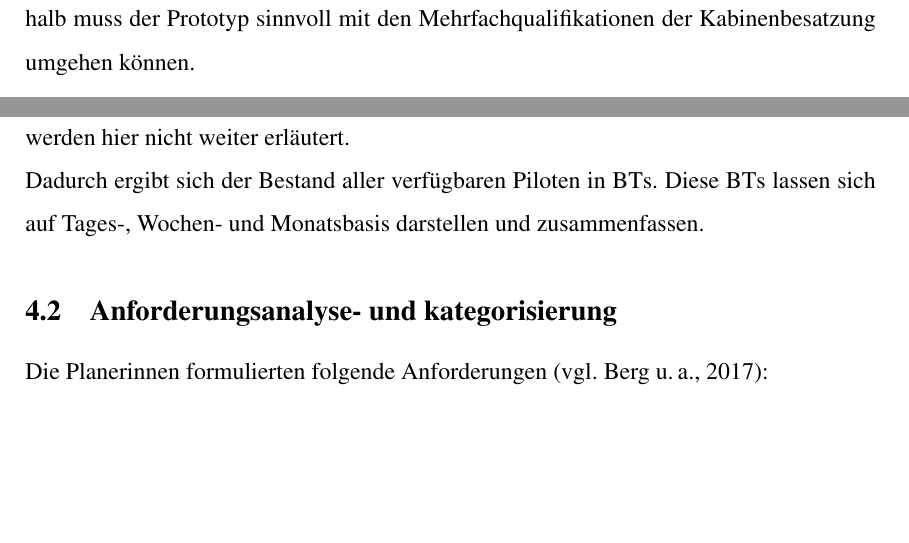
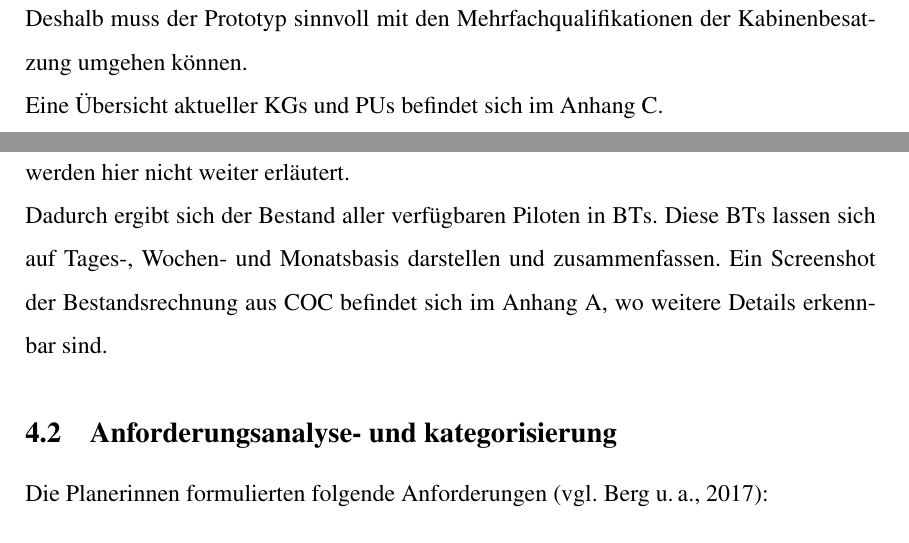
Before and after one commit to JulianGarske/Projektarbeit-1, a LaTeX document (Projektarbeit.tex): two parts of pages 13 and 23 of 41, joined at a grey line, cut so that both start at the same text, the shorter picture padded with empty space. Compiled offline with pdfLaTeX.

Commit message:
Add files via upload

```diff
--- a/Projektarbeit.tex
+++ b/Projektarbeit.tex
@@ -177,7 +177,8 @@ Für den Auftragnehmer bedeutet das eine ständige Hinterfragung aller Details u
 
 \subsection{Mehrfachqualifikationen der Kabinenbesatzung}
 Jede Person der Kabinenbesatzung kann mehreren Flotten zugeordnet sein. Eine Person wird zwar genau einer \ac{KG} zugeteilt, aber diese \ac{KG} kann bis zu drei, aber auch weniger Flugzeugtypen haben, für die die zugeordneten Flugbegleiter und -begleiterinnen qualifiziert sind \cite[vgl.][]{Gespraech2}. \\
-Auch in \ac {COC} ist die Zuteilung jeder Person zu einer \ac{PU} eindeutig. Jede \ac{PU} wird aber, im Gegensatz zu der Kabinenbesatzung, durch einen eindeutigen Flugzeugtypen definiert. Da die \acp{PU} Basis für die Berechnungen sind, basiert \ac{COC} auf der Tatsache, dass eine Person, anders als die Kabinenbesatzung, in genau einer Rolle auf genau einer Flotte fliegt. Deshalb muss der Prototyp sinnvoll mit den Mehrfachqualifikationen der Kabinenbesatzung umgehen können.
+Auch in \ac {COC} ist die Zuteilung jeder Person zu einer \ac{PU} eindeutig. Jede \ac{PU} wird aber, im Gegensatz zu der Kabinenbesatzung, durch einen eindeutigen Flugzeugtypen definiert. Da die \acp{PU} Basis für die Berechnungen sind, basiert \ac{COC} auf der Tatsache, dass eine Person, anders als die Kabinenbesatzung, in genau einer Rolle auf genau einer Flotte fliegt. Deshalb muss der Prototyp sinnvoll mit den Mehrfachqualifikationen der Kabinenbesatzung umgehen können. \\
+Eine Übersicht aktueller \acp{KG} und \acp{PU} befindet sich im \autoref{kgpu}.
 
 \newpage
 
@@ -308,7 +309,7 @@ Der aktuelle Algorithmus für die Bestandsrechnung in \ac{COC} ermittelt zuerst
 Der Bestand wird ermittelt, indem der aktuelle Pilotenbestand mit allen Formen von Zu- und Abgängen z.B. durch Umschulungen, Altersabgänge, Neueinstellungen oder Kündigungen sowie allen bezahlungswirksamen Fehlzeiten wie Teilzeit, Mutterschutz oder Fluguntauglichkeit errechnet wird \cite[vgl.][S.19]{benutzerhandbuch}. Insgesamt gibt es 16 Kategorien, die hier aber der Übersicht halber nicht alle genannt werden. \\
 Von diesem Bruttobestand werden alle weiteren Fehlzeiten, die sich grob in Urlaub und Krankheit einteilen lassen, subtrahiert, was zu dem Nettobestand führt \cite[vgl.][S.8]{capfunc}. \\
 Das Ergebnis aller verfügbaren Piloten ergibt sich dann durch die Subtraktion von freien Tagen, die den Piloten zustehen. Auch die Arten und die Berechnung der freien Tage werden hier nicht weiter erläutert. \\
-Dadurch ergibt sich der Bestand aller verfügbaren Piloten in \acp{BT}. Diese \acp{BT} lassen sich auf Tages-, Wochen- und Monatsbasis darstellen und zusammenfassen.
+Dadurch ergibt sich der Bestand aller verfügbaren Piloten in \acp{BT}. Diese \acp{BT} lassen sich auf Tages-, Wochen- und Monatsbasis darstellen und zusammenfassen. Ein Screenshot der Bestandsrechnung aus \ac{COC} befindet sich im \autoref{bestandscreen}, wo weitere Details erkennbar sind.
 
 
 \subsection{Anforderungsanalyse- und kategorisierung}
```
Also changed, not shown: Projektarbeit.pdf, Projektarbeit.tex (8 more changed lines).
